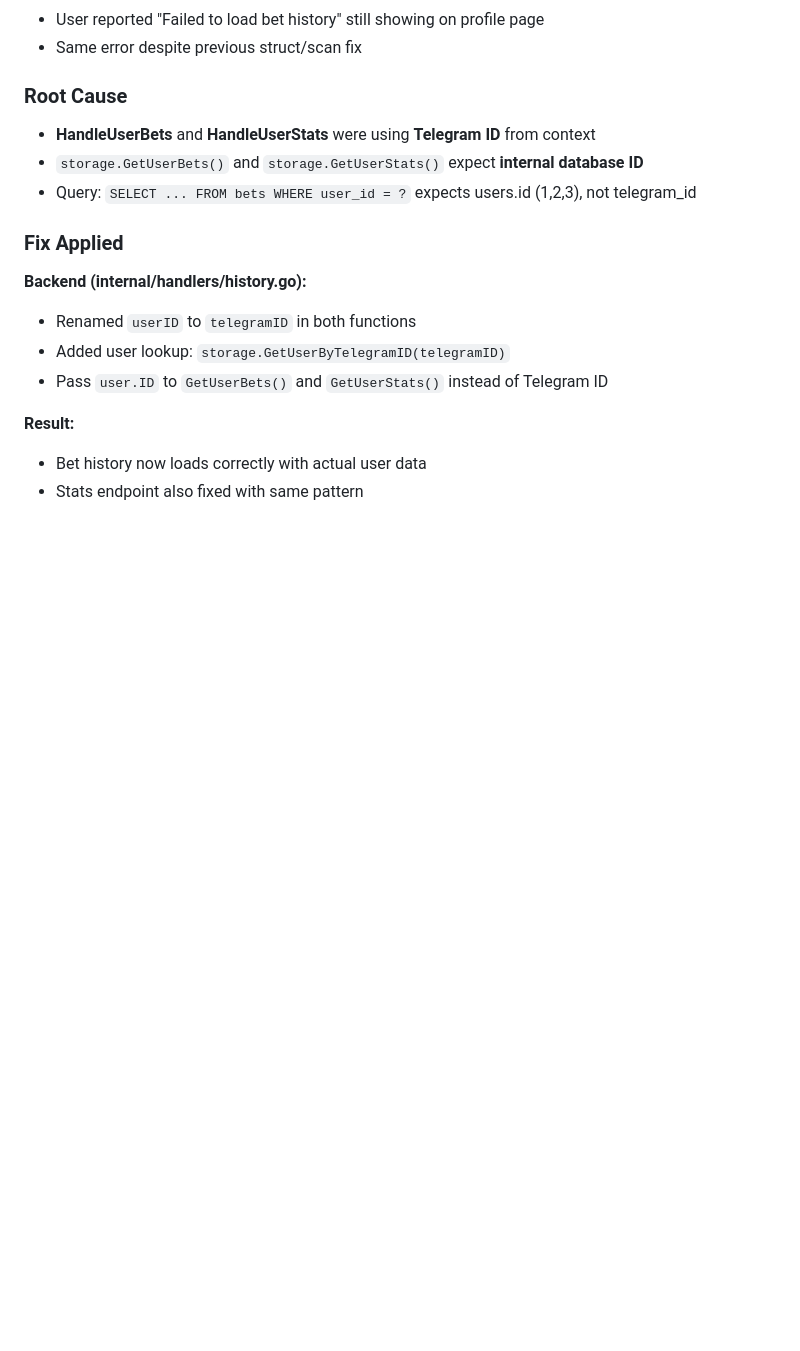
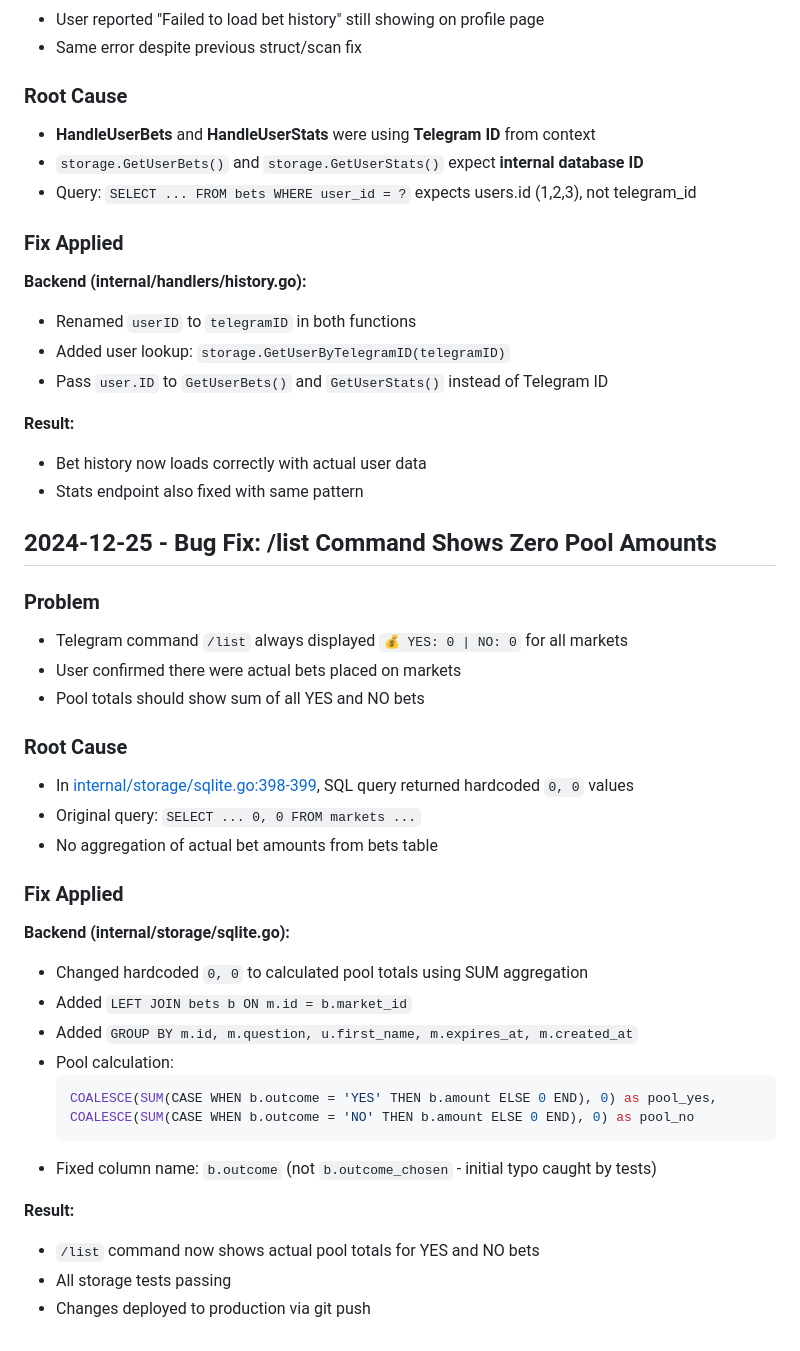
Before and after one commit to korjavin/predictionbot, a Markdown page: CONTINUITY.md, the part around one of its changes. GitHub-like rendering; blank space fills up the shorter version.

Commit message:
docs: Update CONTINUITY.md with /list pool amounts bug fix

````diff
--- a/CONTINUITY.md
+++ b/CONTINUITY.md
@@ -357,3 +355,31 @@ Added 55 tests covering all 12 API endpoints for safe refactoring:
 **Result:**
 - Bet history now loads correctly with actual user data
 - Stats endpoint also fixed with same pattern
+
+## 2024-12-25 - Bug Fix: /list Command Shows Zero Pool Amounts
+### Problem
+- Telegram command `/list` always displayed `💰 YES: 0 | NO: 0` for all markets
+- User confirmed there were actual bets placed on markets
+- Pool totals should show sum of all YES and NO bets
+
+### Root Cause
+- In [internal/storage/sqlite.go:398-399](internal/storage/sqlite.go#L398-L399), SQL query returned hardcoded `0, 0` values
+- Original query: `SELECT ... 0, 0 FROM markets ...`
+- No aggregation of actual bet amounts from bets table
+
+### Fix Applied
+**Backend (internal/storage/sqlite.go):**
+- Changed hardcoded `0, 0` to calculated pool totals using SUM aggregation
+- Added `LEFT JOIN bets b ON m.id = b.market_id`
+- Added `GROUP BY m.id, m.question, u.first_name, m.expires_at, m.created_at`
+- Pool calculation:
+  ```sql
+  COALESCE(SUM(CASE WHEN b.outcome = 'YES' THEN b.amount ELSE 0 END), 0) as pool_yes,
+  COALESCE(SUM(CASE WHEN b.outcome = 'NO' THEN b.amount ELSE 0 END), 0) as pool_no
+  ```
+- Fixed column name: `b.outcome` (not `b.outcome_chosen` - initial typo caught by tests)
+
+**Result:**
+- `/list` command now shows actual pool totals for YES and NO bets
+- All storage tests passing
+- Changes deployed to production via git push
````
Also changed, not shown: other parts of CONTINUITY.md (+6 -8 lines).
